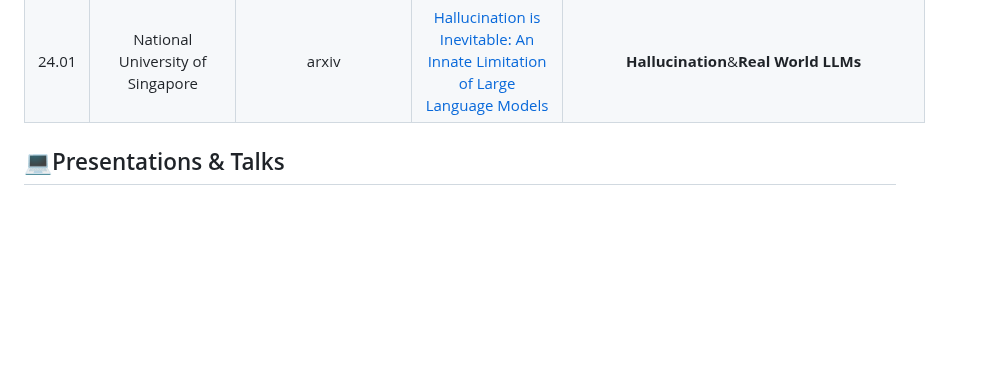
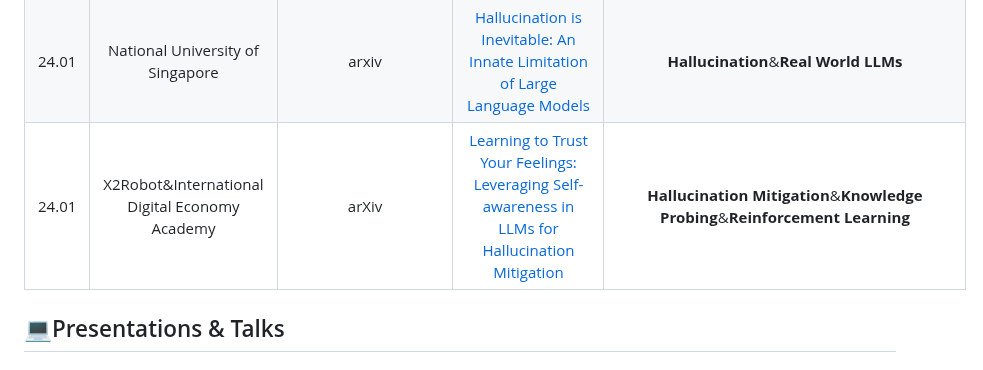
Before and after one commit to ydyjya/Awesome-LLM-Safety, a Markdown page: subtopic/Truthfulness&Misinformation.md, the part around the change. Rendered like a GitHub page; blank space fills up the shorter version.

```diff
--- a/subtopic/Truthfulness&Misinformation.md
+++ b/subtopic/Truthfulness&Misinformation.md
@@ -78,6 +78,7 @@
 | 24.01 |                                                                    LY Corporation                                                                    |        arxiv        |                                            [On the Audio Hallucinations in Large Audio-Video Language Models](https://arxiv.org/abs/2401.09774)                                             |     **Audio Hallucinations**&**Audio-visual Learning**&**Audio-video language Models**      |
 | 24.01 |                                                        Sun Yat-sen University Tencent AI Lab                                                         |        arXiv        |                                  [Mitigating Hallucinations of Large Language Models via Knowledge Consistent Alignment](https://arxiv.org/abs/2401.10768)                                  |               **Hallucination Mitigation**&**Knowledge Consistent Alignment**               |
 | 24.01 |                                                           National University of Singapore                                                           |        arxiv        |                                       [Hallucination is Inevitable: An Innate Limitation of Large Language Models](https://arxiv.org/abs/2401.11817)                                        |                            **Hallucination**&**Real World LLMs**                            |
+| 24.01 |                                                    X2Robot&International Digital Economy Academy                                                     |        arXiv        |                             [Learning to Trust Your Feelings: Leveraging Self-awareness in LLMs for Hallucination Mitigation](https://arxiv.org/abs/2401.15449)                             |        **Hallucination Mitigation**&**Knowledge Probing**&**Reinforcement Learning**        |
 
 
 ## 💻Presentations & Talks
```
Also changed, not shown: subtopic/Security.md (+1 -0 lines).
